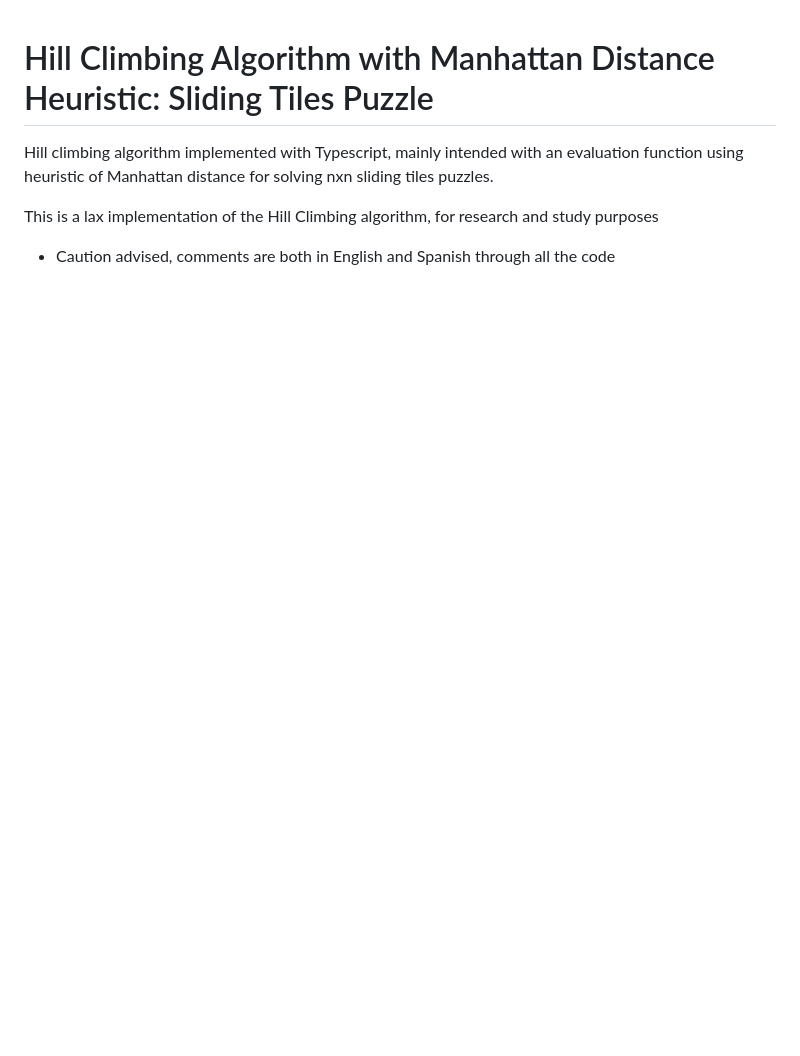
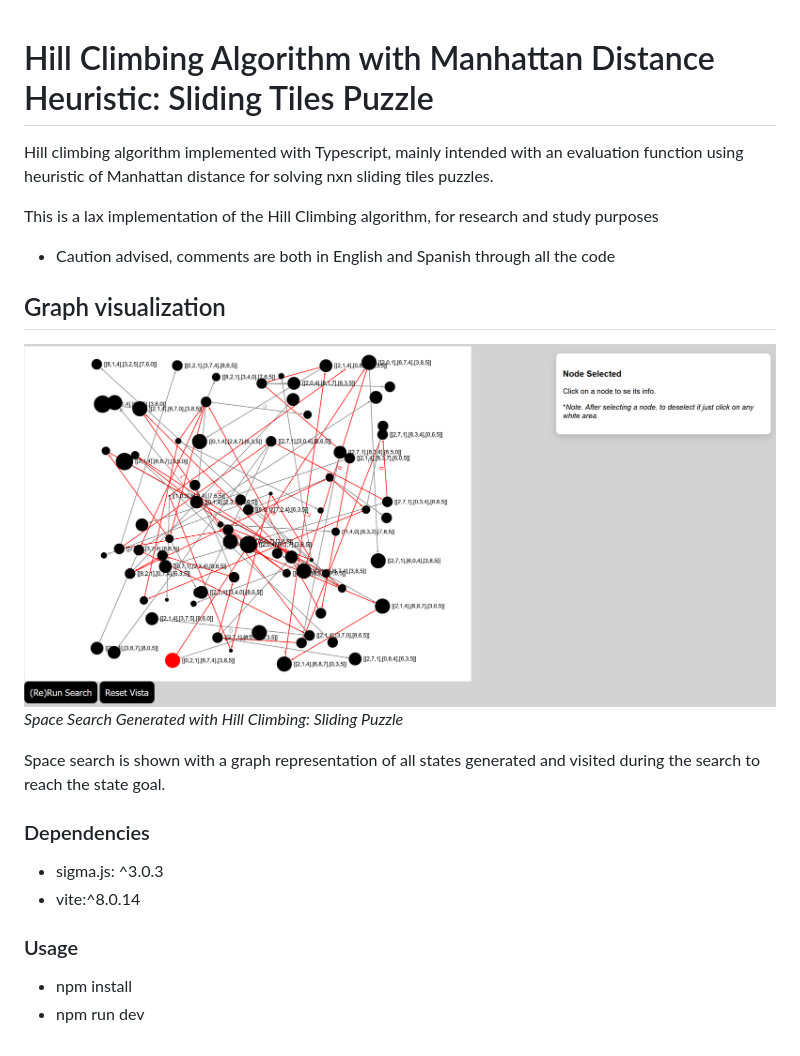
Before and after one commit to antonioeph/hill-climbing-sliding-tiles, a Markdown page: README.md, the part around the change. Rendered like a GitHub page; pictures changed too: assets/img/thumbnail-graph-ui.png (added); blank space fills up the shorter version.

Commit message:
Added graph generation using sigma, interactivity and UI elements

```diff
--- a/README.md
+++ b/README.md
@@ -4,3 +4,18 @@ Hill climbing algorithm implemented with Typescript, mainly intended with an eva
 This is a lax implementation of the Hill Climbing algorithm, for research and study purposes
 
 * Caution advised, comments are both in English and Spanish through all the code
+
+## Graph visualization
+
+![Space search - Hill Climbing - Sliding tiles puzzle](/assets/img/thumbnail-graph-ui.png "Space Search Generated with Hill Climbing: Sliding Puzzle")
+*Space Search Generated with Hill Climbing: Sliding Puzzle*
+
+Space search is shown with a graph representation of all states generated and visited during the search to reach the state goal.
+
+### Dependencies
+* sigma.js: ^3.0.3
+* vite:^8.0.14
+
+### Usage
+* npm install
+* npm run dev
```
Also changed, not shown: 5 other files.
